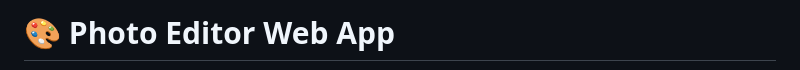
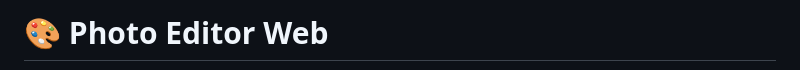
Before and after one commit to Mohammed-004del/mohamed-webdev-Photo_Editor, a Markdown page: README.md, the part around one of its changes. Drawn GitHub-style.

```diff
--- a/README.md
+++ b/README.md
@@ -1,2 +1,2 @@
-# 🎨 Photo Editor Web App
+# 🎨 Photo Editor Web
 
```
Also changed, not shown: other parts of README.md (+1 -1 lines).
